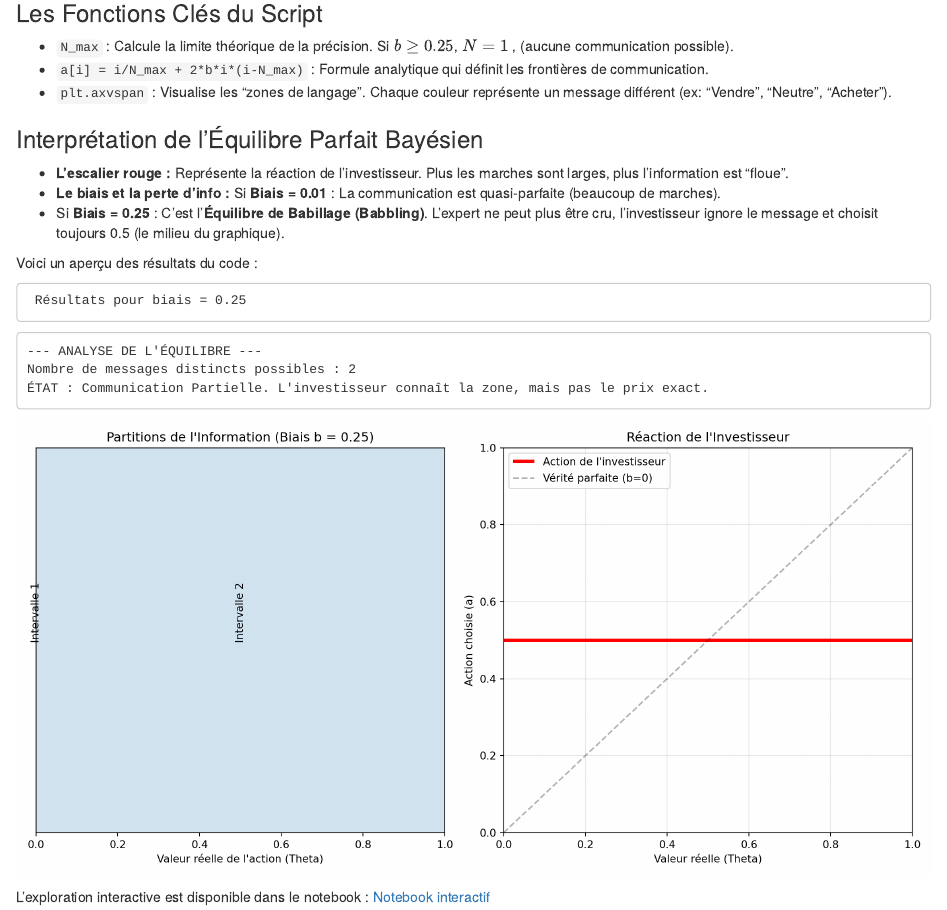
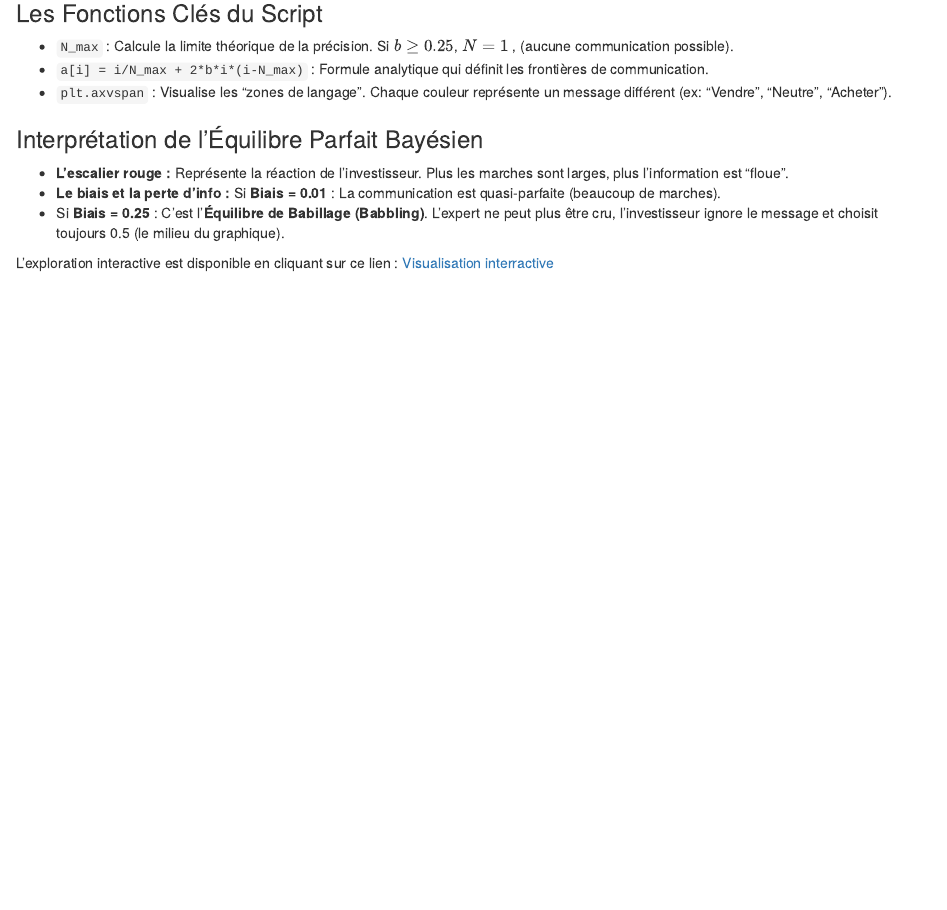
Before and after one commit to nncelina/theorie_jeux, an R Markdown document (06-application.Rmd): the page in a window 1100 px wide, from 480 px down. Rendered offline with R 4.5, knitr and Pandoc, with nearby package versions; drawn as R Markdown's standard HTML page in place of the format the file asks for; some code elsewhere in the file could not run offline.

Commit message:
Clean up simulation code in 06-application.Rmd
Removed unused Python and R code for simulation.

````diff
--- a/06-application.Rmd
+++ b/06-application.Rmd
@@ -45,75 +30,6 @@
 * **Le biais et la perte d'info :** Si **Biais = 0.01** : La communication est quasi-parfaite (beaucoup de marches).
 * Si **Biais = 0.25** : C'est l'**Équilibre de Babillage (Babbling)**. L'expert ne peut plus être cru, l'investisseur ignore le message et choisit toujours 0.5 (le milieu du graphique).
 
-Voici un aperçu des résultats du code :
 
-```{python echo=FALSE, message=FALSE, warning=FALSE}
-
-def simulate_cheap_talk(biais):
-    # 1. Calculer le nombre maximum d'intervalles (N) possibles pour ce biais
-    # La formule théorique est : N*(N-1)*2*b < 1
-    N_max = int(0.5 + 0.5 * np.sqrt(1 + 2/biais)) if biais > 0 else 10
-    if N_max < 1: N_max = 1
-
-    # 2. Détermination des frontières d'intervalles (a_i)
-    # Ces frontières respectent la condition d'équilibre de Nash
-    a = np.zeros(N_max + 1)
-    for i in range(1, N_max + 1):
-        # Formule de Crawford-Sobel pour la répartition des paliers
-        a[i] = i/N_max + 2 * biais * i * (i - N_max)
-
-    a[0], a[-1] = 0, 1  # S'assurer que ça commence à 0 et finit à 1
-    a = np.sort(a) # Tri pour éviter les erreurs de calcul flottant
-
-    # 3. Calcul des actions de l'investisseur (le milieu de chaque intervalle)
-    actions = [(a[i] + a[i+1])/2 for i in range(len(a)-1)]
-
-    # --- VISUALISATION ---
-    plt.figure(figsize=(12, 6))
-
-    # Zone de l'Expert (Emetteur)
-    plt.subplot(1, 2, 1)
-    for i in range(len(a)-1):
-        plt.axvspan(a[i], a[i+1], alpha=0.2, label=f"Msg {i+1}")
-        plt.text((a[i]+a[i+1])/2, 0.5, f"Intervalle {i+1}", rotation=90, ha='center')
-
-    plt.title(f"Partitions de l'Information (Biais b = {biais})")
-    plt.xlabel("Valeur réelle de l'action (Theta)")
-    plt.yticks([])
-    plt.xlim(0, 1)
-
-    # Graphique de Réaction : Réalité vs Action
-    plt.subplot(1, 2, 2)
-    for i in range(len(a)-1):
-        plt.hlines(actions[i], a[i], a[i+1], colors='r', lw=3, label="Action de l'investisseur" if i==0 else "")
-
-    plt.plot([0, 1], [0, 1], '--k', alpha=0.3, label="Vérité parfaite (b=0)")
-    plt.title("Réaction de l'Investisseur")
-    plt.xlabel("Valeur réelle (Theta)")
-    plt.ylabel("Action choisie (a)")
-    plt.legend()
-    plt.grid(True, alpha=0.3)
-    plt.xlim(0, 1)
-    plt.ylim(0, 1)
-
-    plt.tight_layout()
-    plt.show()
-
-    print(f"--- ANALYSE DE L'ÉQUILIBRE ---")
-    print(f"Nombre de messages distincts possibles : {N_max}")
-    if N_max == 1:
-        print("ÉTAT : Babillage (Babbling). Le biais est trop fort, aucune information ne passe.")
-    else:
-        print(f"ÉTAT : Communication Partielle. L'investisseur connaît la zone, mais pas le prix exact.")
-
-```
-
-
-```{python echo=FALSE, message=FALSE, warning=FALSE, comment=""}
-  # Création du slider interactif pour Colab
-print(" Résultats pour biais = 0.25")
-simulate_cheap_talk(0.25)
-```
-
-L’exploration interactive est disponible dans le notebook :
-[Notebook interactif](https://colab.research.google.com/drive/1jELjoJmYpHdWqcoe-Yr6wzzNHnt5a2hK?usp=sharing)
+L’exploration interactive est disponible en cliquant sur ce lien :
+[Visualisation interractive](https://chroma-vine-47131463.figma.site/)
````
Also changed, not shown: 06-application.Rmd (15 more changed lines).
